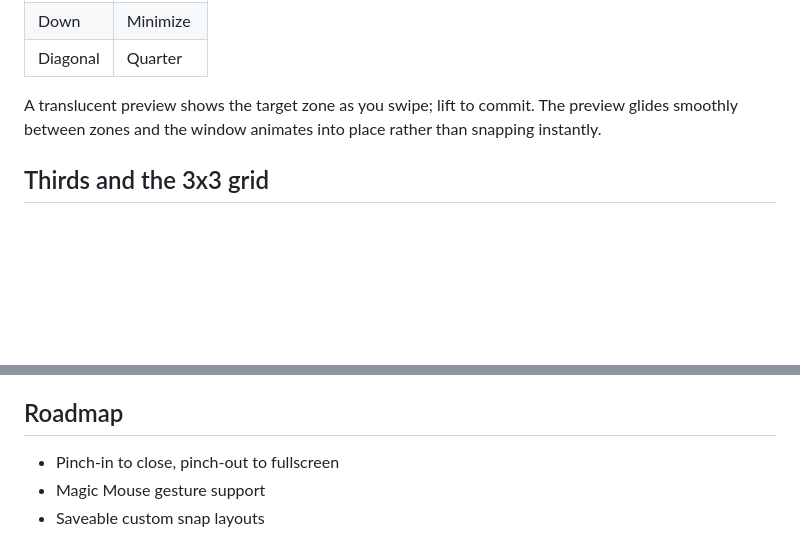
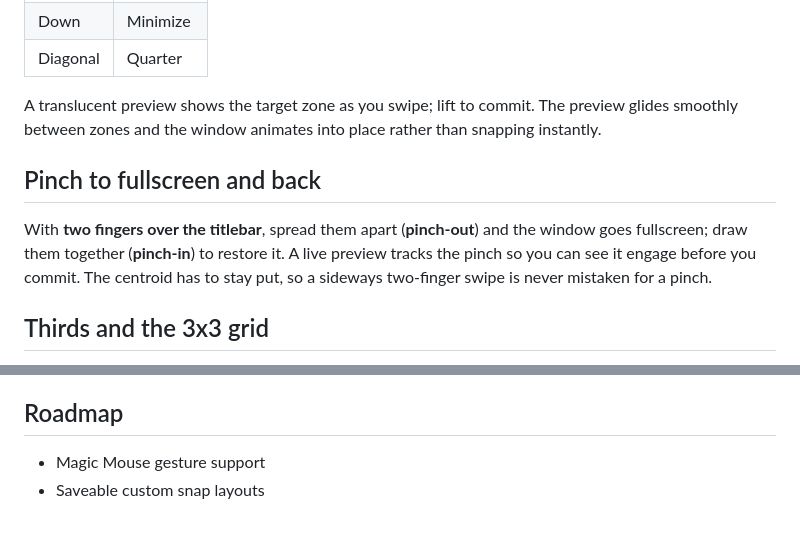
Before and after one commit to bwya77/swoosh, a Markdown page: README.md, 2 parts joined by grey strips. Rendered like a GitHub page; blank space fills up the shorter version.

Commit message:
Document the pinch-out fullscreen and pinch-in restore gestures
Co-authored-by: Copilot <223556219+Copilot@users.noreply.github.com>

```diff
--- a/README.md
+++ b/README.md
@@ -39,6 +39,13 @@ newest build.
 A translucent preview shows the target zone as you swipe; lift to commit. The
 preview glides smoothly between zones and the window animates into place rather
 than snapping instantly.
+
+## Pinch to fullscreen and back
+
+With **two fingers over the titlebar**, spread them apart (**pinch-out**) and the
+window goes fullscreen; draw them together (**pinch-in**) to restore it. A live
+preview tracks the pinch so you can see it engage before you commit. The centroid
+has to stay put, so a sideways two-finger swipe is never mistaken for a pinch.
 
 ## Thirds and the 3x3 grid
 
@@ -162,7 +169,6 @@ from there. You can also start a build by hand from the **Actions** tab using
 
 ## Roadmap
 
-- Pinch-in to close, pinch-out to fullscreen
 - Magic Mouse gesture support
 - Saveable custom snap layouts
 
```
